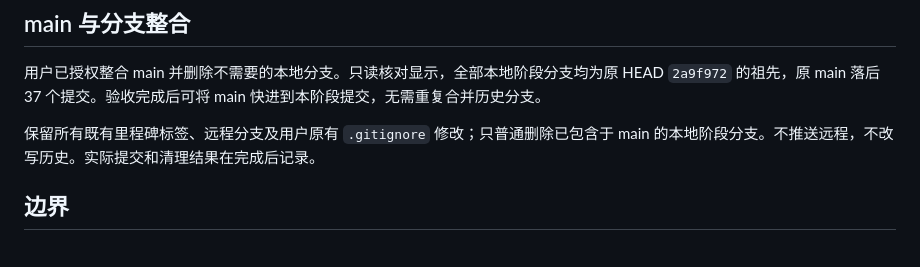
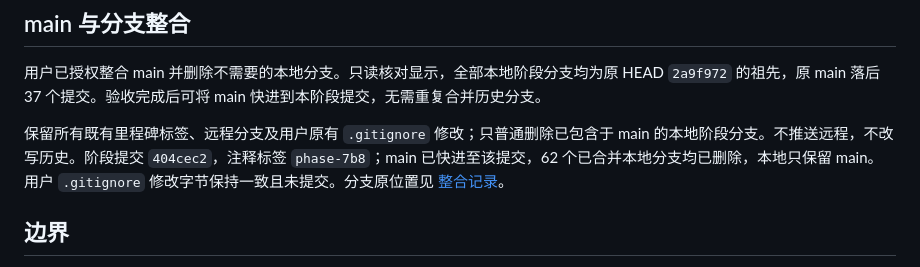
Before and after one commit to HeimNad/relaytale, a Markdown page: docs/phase-7b8-website-acceptance.md, the part around the change. GitHub-like rendering.

```diff
--- a/docs/phase-7b8-website-acceptance.md
+++ b/docs/phase-7b8-website-acceptance.md
@@ -38,7 +38,7 @@
 
 用户已授权整合 main 并删除不需要的本地分支。只读核对显示，全部本地阶段分支均为原 HEAD `2a9f972` 的祖先，原 main 落后 37 个提交。验收完成后可将 main 快进到本阶段提交，无需重复合并历史分支。
 
-保留所有既有里程碑标签、远程分支及用户原有 `.gitignore` 修改；只普通删除已包含于 main 的本地阶段分支。不推送远程，不改写历史。实际提交和清理结果在完成后记录。
+保留所有既有里程碑标签、远程分支及用户原有 `.gitignore` 修改；只普通删除已包含于 main 的本地阶段分支。不推送远程，不改写历史。阶段提交 `404cec2`，注释标签 `phase-7b8`；main 已快进至该提交，62 个已合并本地分支均已删除，本地只保留 main。用户 `.gitignore` 修改字节保持一致且未提交。分支原位置见 [整合记录](git-consolidation.md)。
 
 ## 边界
 
```
Also changed, not shown: docs/git-consolidation.md (+1 -1 lines).
